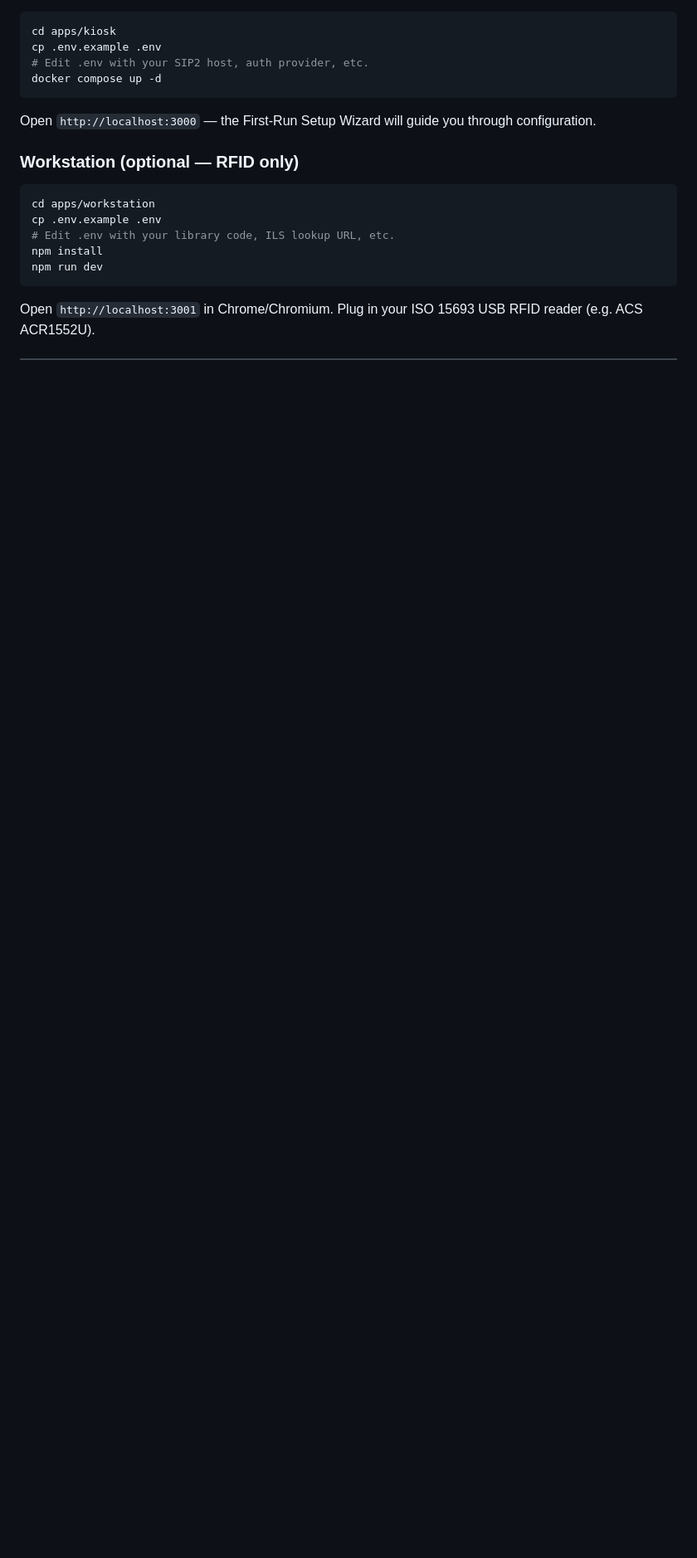
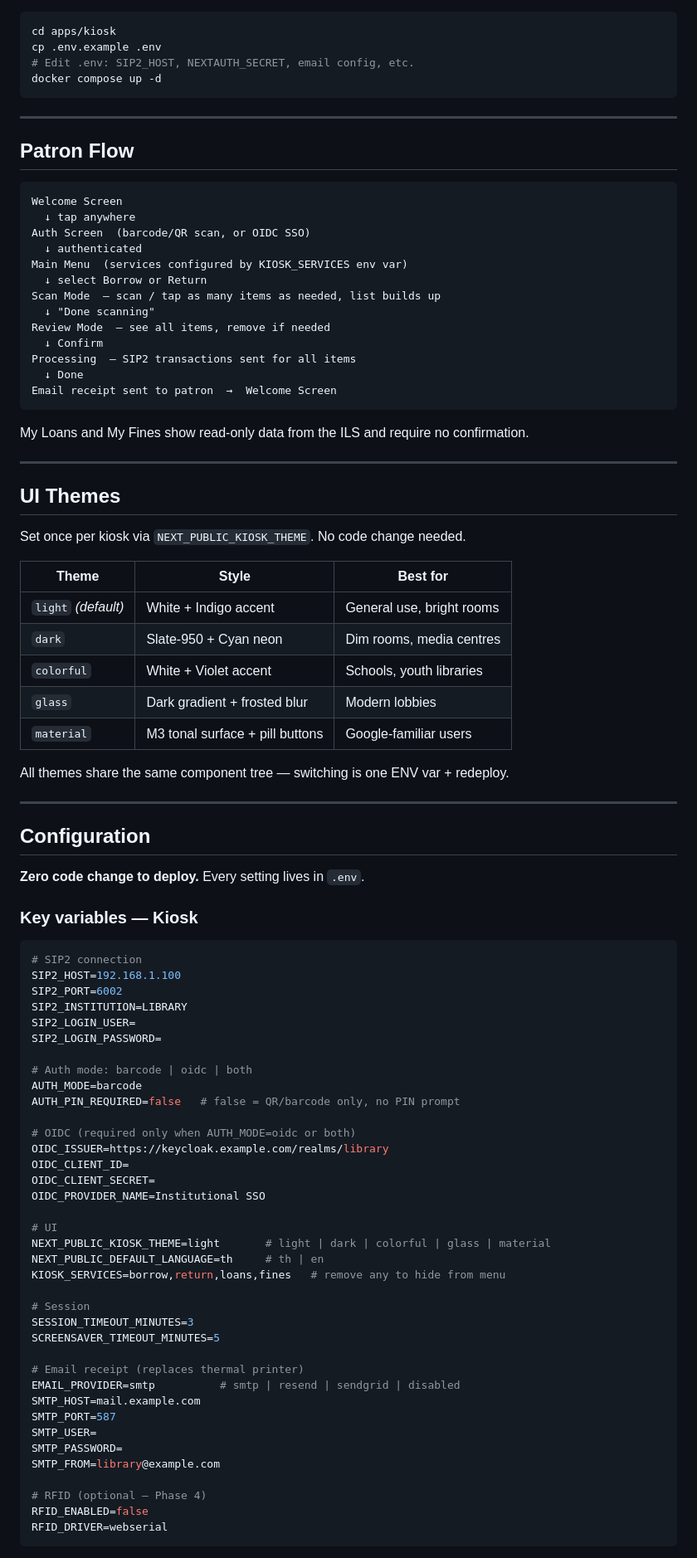
Before and after one commit to tomzt/next-open-selfcheck, a Markdown page: README.md, the part around one of its changes. Shown at 83% size. Rendered like a GitHub page; blank space fills up the shorter version.

````diff
--- a/README.md
+++ b/README.md
@@ -50,20 +76,93 @@ Both apps are **independent** — deploy Kiosk without Workstation if you don't
 ```bash
 cd apps/kiosk
 cp .env.example .env
-# Edit .env with your SIP2 host, auth provider, etc.
+# Edit .env: SIP2_HOST, NEXTAUTH_SECRET, email config, etc.
 docker compose up -d
 ```
 
-Open `http://localhost:3000` — the First-Run Setup Wizard will guide you through configuration.
+---
 
-### Workstation (optional — RFID only)
+## Patron Flow
 
-```bash
-cd apps/workstation
-cp .env.example .env
-# Edit .env with your library code, ILS lookup URL, etc.
-npm install
-npm run dev
+```
+Welcome Screen
+  ↓ tap anywhere
+Auth Screen  (barcode/QR scan, or OIDC SSO)
+  ↓ authenticated
+Main Menu  (services configured by KIOSK_SERVICES env var)
+  ↓ select Borrow or Return
+Scan Mode  — scan / tap as many items as needed, list builds up
+  ↓ "Done scanning"
+Review Mode  — see all items, remove if needed
+  ↓ Confirm
+Processing  — SIP2 transactions sent for all items
+  ↓ Done
+Email receipt sent to patron  →  Welcome Screen
 ```
 
-Open `http://localhost:3001` in Chrome/Chromium. Plug in your ISO 15693 USB RFID reader (e.g. ACS ACR1552U).
+My Loans and My Fines show read-only data from the ILS and require no confirmation.
+
+---
+
+## UI Themes
+
+Set once per kiosk via `NEXT_PUBLIC_KIOSK_THEME`. No code change needed.
+
+| Theme | Style | Best for |
+|---|---|---|
+| `light` *(default)* | White + Indigo accent | General use, bright rooms |
+| `dark` | Slate-950 + Cyan neon | Dim rooms, media centres |
+| `colorful` | White + Violet accent | Schools, youth libraries |
+| `glass` | Dark gradient + frosted blur | Modern lobbies |
+| `material` | M3 tonal surface + pill buttons | Google-familiar users |
+
+All themes share the same component tree — switching is one ENV var + redeploy.
+
+---
+
+## Configuration
+
+**Zero code change to deploy.** Every setting lives in `.env`.
+
+### Key variables — Kiosk
+
+```env
+# SIP2 connection
+SIP2_HOST=192.168.1.100
+SIP2_PORT=6002
+SIP2_INSTITUTION=LIBRARY
+SIP2_LOGIN_USER=
+SIP2_LOGIN_PASSWORD=
+
+# Auth mode: barcode | oidc | both
+AUTH_MODE=barcode
+AUTH_PIN_REQUIRED=false   # false = QR/barcode only, no PIN prompt
+
+# OIDC (required only when AUTH_MODE=oidc or both)
+OIDC_ISSUER=https://keycloak.example.com/realms/library
+OIDC_CLIENT_ID=
+OIDC_CLIENT_SECRET=
+OIDC_PROVIDER_NAME=Institutional SSO
+
+# UI
+NEXT_PUBLIC_KIOSK_THEME=light       # light | dark | colorful | glass | material
+NEXT_PUBLIC_DEFAULT_LANGUAGE=th     # th | en
+KIOSK_SERVICES=borrow,return,loans,fines   # remove any to hide from menu
+
+# Session
+SESSION_TIMEOUT_MINUTES=3
+SCREENSAVER_TIMEOUT_MINUTES=5
+
+# Email receipt (replaces thermal printer)
+EMAIL_PROVIDER=smtp          # smtp | resend | sendgrid | disabled
+SMTP_HOST=mail.example.com
+SMTP_PORT=587
+SMTP_USER=
+SMTP_PASSWORD=
+SMTP_FROM=library@example.com
+
+# RFID (optional — Phase 4)
+RFID_ENABLED=false
+RFID_DRIVER=webserial
+```
+
````
Also changed, not shown: other parts of README.md (+113 -114 lines).
